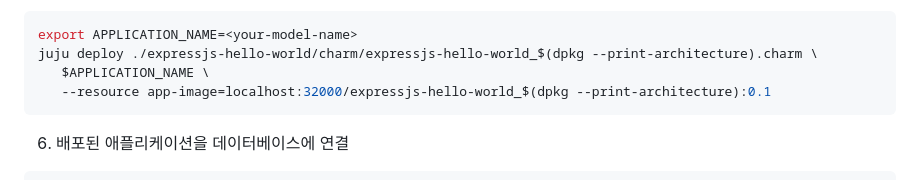
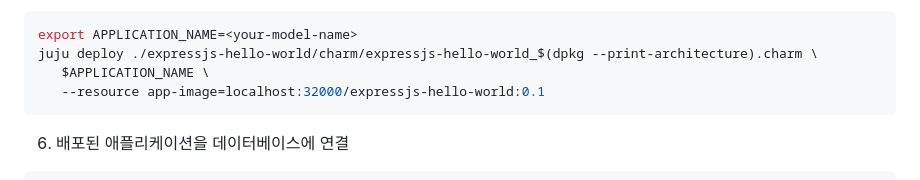
Before and after one commit to canonical/paas-charm-workshop, a Markdown page: README.ko.md, the part around the change. GitHub-like rendering.

Commit message:
charm arch

````diff
--- a/README.ko.md
+++ b/README.ko.md
@@ -65,7 +65,7 @@ juju consume admin/cos.grafana
 export APPLICATION_NAME=<your-model-name>
 juju deploy ./expressjs-hello-world/charm/expressjs-hello-world_$(dpkg --print-architecture).charm \
    $APPLICATION_NAME \
-   --resource app-image=localhost:32000/expressjs-hello-world_$(dpkg --print-architecture):0.1
+   --resource app-image=localhost:32000/expressjs-hello-world:0.1
 ```
 
 6. 배포된 애플리케이션을 데이터베이스에 연결
````
